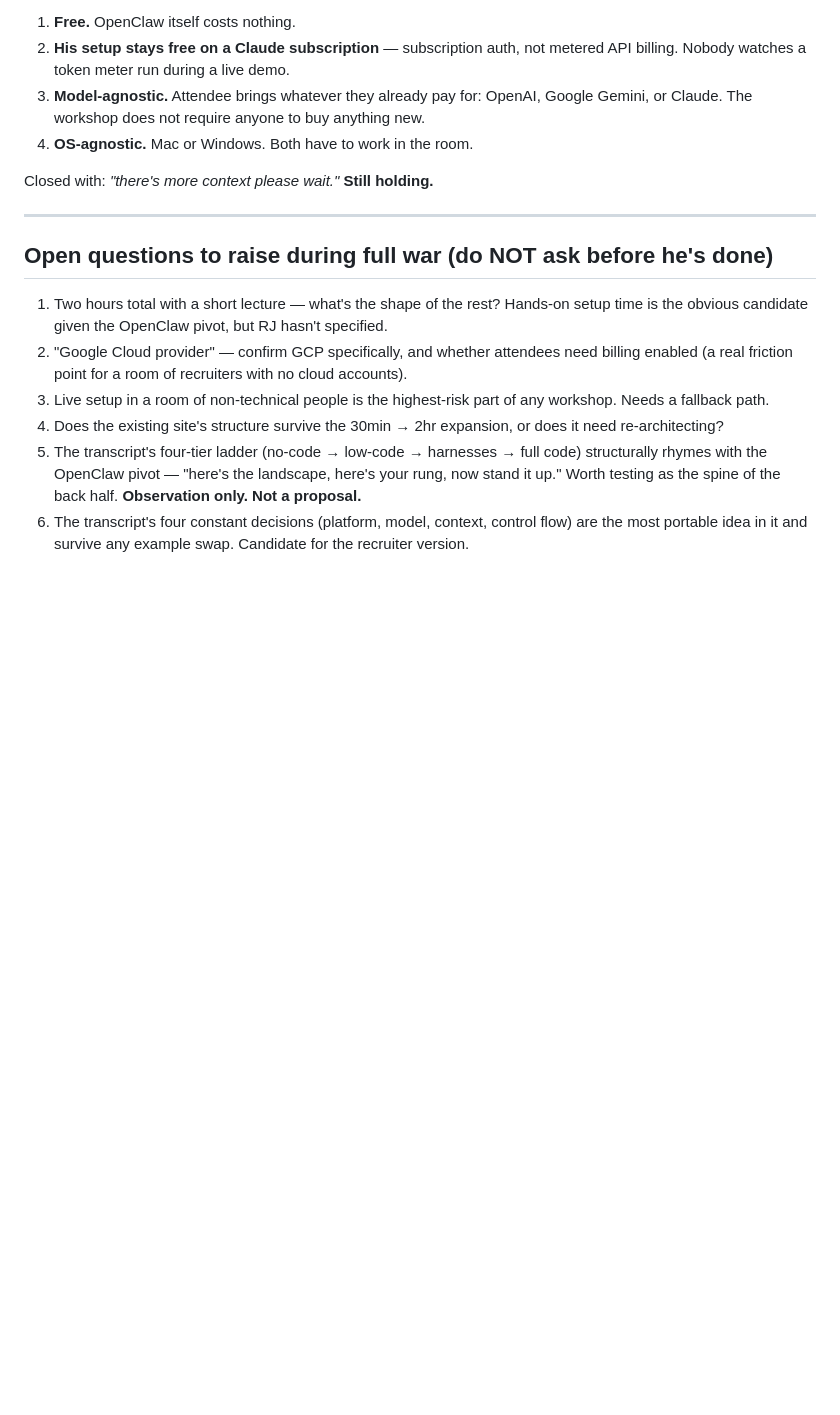
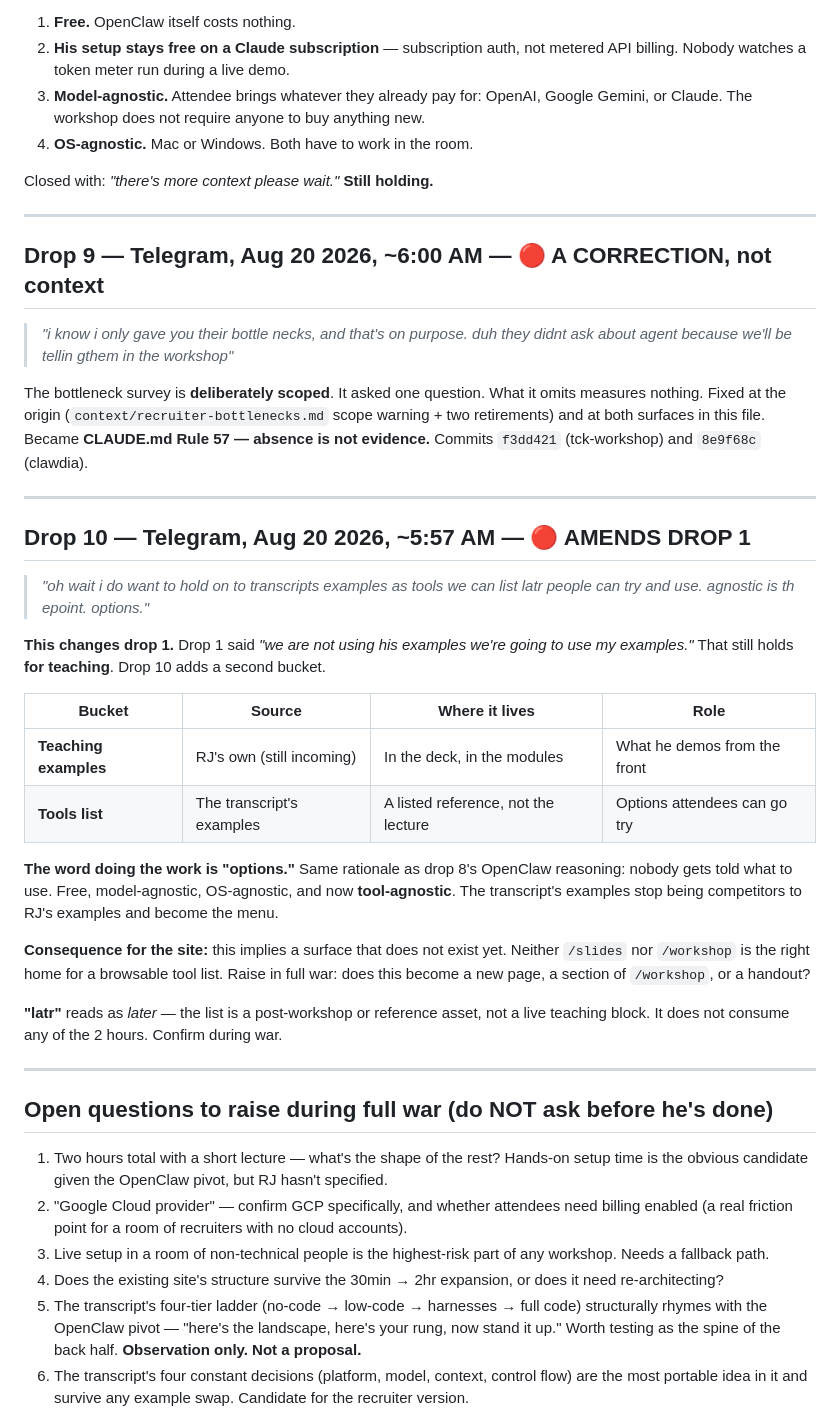
Before and after one commit to conceptkitchen/tck-workshop, a Markdown page: CONTEXT-INBOX.md, the part around the change. GitHub-like rendering; blank space fills up the shorter version.

Commit message:
Drop 10: transcript examples become an agnostic tools list, not discarded
Amends drop 1. Teaching examples stay RJ's. The transcript's examples get
a second life as a browsable options list. Same agnostic logic as OpenClaw,
extended to tooling. Also logs drop 9 (the Rule 57 correction) as a drop.

Co-Authored-By: Claude Opus 4.6 <noreply@anthropic.com>

```diff
--- a/CONTEXT-INBOX.md
+++ b/CONTEXT-INBOX.md
@@ -284,6 +284,44 @@ Closed with: *"there's more context please wait."* **Still holding.**
 
 ---
 
+## Drop 9 — Telegram, Aug 20 2026, ~6:00 AM — 🔴 A CORRECTION, not context
+
+> *"i know i only gave you their bottle necks, and that's on purpose. duh they didnt ask about
+> agent because we'll be tellin gthem in the workshop"*
+
+The bottleneck survey is **deliberately scoped**. It asked one question. What it omits measures
+nothing. Fixed at the origin (`context/recruiter-bottlenecks.md` scope warning + two retirements)
+and at both surfaces in this file. Became **CLAUDE.md Rule 57 — absence is not evidence.**
+Commits `f3dd421` (tck-workshop) and `8e9f68c` (clawdia).
+
+---
+
+## Drop 10 — Telegram, Aug 20 2026, ~5:57 AM — 🔴 AMENDS DROP 1
+
+> *"oh wait i do want to hold on to transcripts examples as tools we can list latr people can try
+> and use. agnostic is th epoint. options."*
+
+**This changes drop 1.** Drop 1 said *"we are not using his examples we're going to use my
+examples."* That still holds **for teaching**. Drop 10 adds a second bucket.
+
+| Bucket | Source | Where it lives | Role |
+|---|---|---|---|
+| **Teaching examples** | RJ's own (still incoming) | In the deck, in the modules | What he demos from the front |
+| **Tools list** | The transcript's examples | A listed reference, not the lecture | Options attendees can go try |
+
+**The word doing the work is "options."** Same rationale as drop 8's OpenClaw reasoning: nobody
+gets told what to use. Free, model-agnostic, OS-agnostic, and now **tool-agnostic**. The transcript's
+examples stop being competitors to RJ's examples and become the menu.
+
+**Consequence for the site:** this implies a surface that does not exist yet. Neither `/slides` nor
+`/workshop` is the right home for a browsable tool list. Raise in full war: does this become a new
+page, a section of `/workshop`, or a handout?
+
+**"latr"** reads as *later* — the list is a post-workshop or reference asset, not a live teaching
+block. It does not consume any of the 2 hours. Confirm during war.
+
+---
+
 ## Open questions to raise during full war (do NOT ask before he's done)
 
 1. Two hours total with a short lecture — what's the shape of the rest? Hands-on setup time is the obvious candidate given the OpenClaw pivot, but RJ hasn't specified.
```
